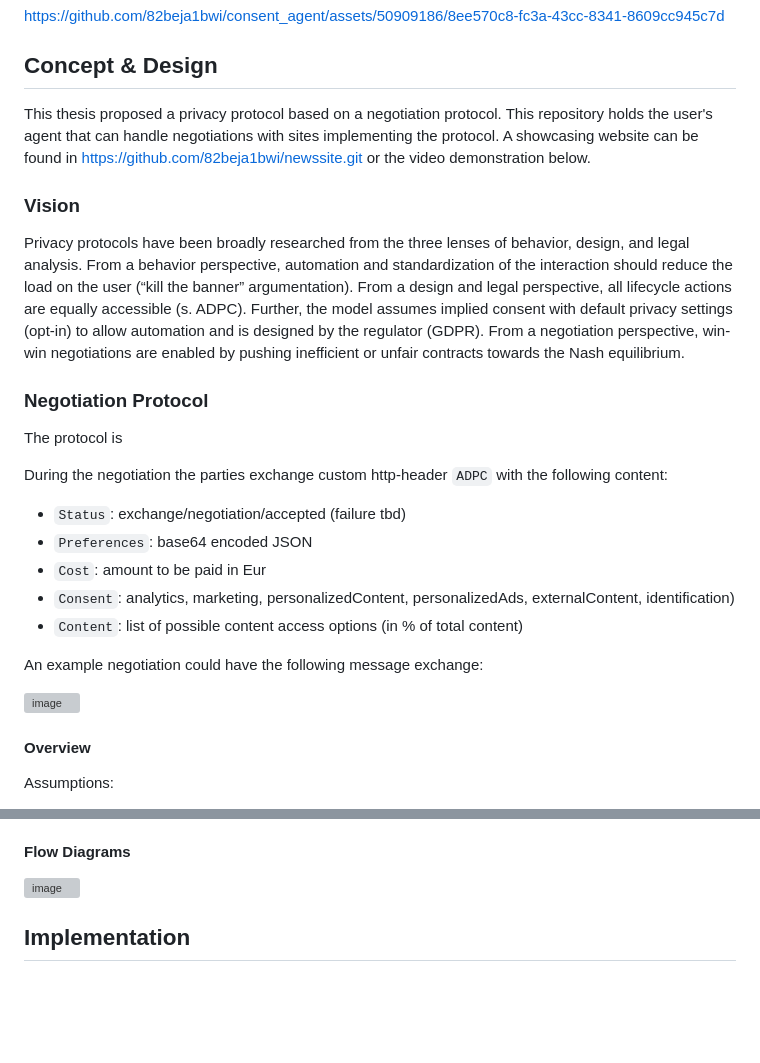
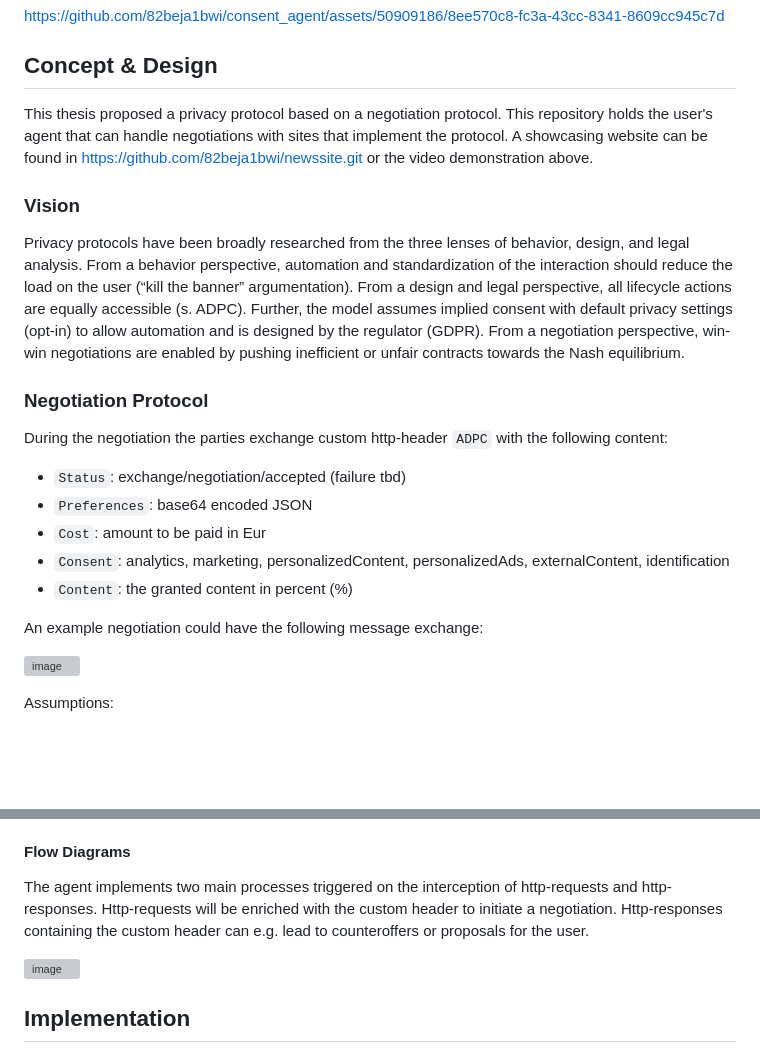
Before and after one commit to 82beja1bwi/consent_agent, a Markdown page: README.md, 2 parts joined by grey strips. Drawn GitHub-style; blank space fills up the shorter version; grey boxes are pictures that could not be loaded.

```diff
--- a/README.md
+++ b/README.md
@@ -9,27 +9,24 @@ https://github.com/82beja1bwi/consent_agent/assets/50909186/8ee570c8-fc3a-43cc-8
 
 ## Concept & Design
 
-This thesis proposed a privacy protocol based on a negotiation protocol. This repository holds the user's agent that can handle negotiations with sites implementing the protocol. A showcasing website can be found in https://github.com/82beja1bwi/newssite.git or the video demonstration below.
+This thesis proposed a privacy protocol based on a negotiation protocol. This repository holds the user's agent that can handle negotiations with sites that implement the protocol. A showcasing website can be found in https://github.com/82beja1bwi/newssite.git or the video demonstration above.
 
 ### Vision
 
 Privacy protocols have been broadly researched from the three lenses of behavior, design, and legal analysis. From a behavior perspective, automation and standardization of the interaction should reduce the load on the user (“kill the banner” argumentation). From a design and legal perspective, all lifecycle actions are equally accessible (s. ADPC). Further, the model assumes implied consent with default privacy settings (opt-in) to allow automation and is designed by the regulator (GDPR). From a negotiation perspective, win-win negotiations are enabled by pushing inefficient or unfair contracts towards the Nash equilibrium.
 
 ### Negotiation Protocol
-The protocol is
 
 During the negotiation the parties exchange custom http-header `ADPC` with the following content:
 - `Status`: exchange/negotiation/accepted (failure tbd)
 - `Preferences`: base64 encoded JSON
 - `Cost`: amount to be paid in Eur
-- `Consent`: analytics, marketing, personalizedContent, personalizedAds, externalContent, identification)
-- `Content`: list of possible content access options (in % of total content)
+- `Consent`: analytics, marketing, personalizedContent, personalizedAds, externalContent, identification
+- `Content`: the granted content in percent (%)
 
 An example negotiation could have the following message exchange:
 
 ![image](https://github.com/82beja1bwi/consent_agent/assets/50909186/0e3f332b-ec8b-422b-adec-020c1f04e2b6)
-
-#### Overview
 
 Assumptions:
 - Contextual advertising is an alternative to personalized advertising and works without consent requests.
@@ -48,8 +45,9 @@ From a high-level perspective, the user agent has four main use cases: User Feed
 4. (FUTURE WORK) Preferences Management: Manage privacy preferences which are the default preferences when the agent enters a negotiation.
 
 #### Flow Diagrams
+The agent implements two main processes triggered on the interception of http-requests and http-responses. Http-requests will be enriched with the custom header to initiate a negotiation. Http-responses containing the custom header can e.g. lead to counteroffers or proposals for the user.
+
 ![image](https://github.com/82beja1bwi/consent_agent/assets/50909186/ae6c99c5-6a71-4ff3-85aa-e6dc2c0838ca)
-
 
 ## Implementation
 ### Data Model
```
